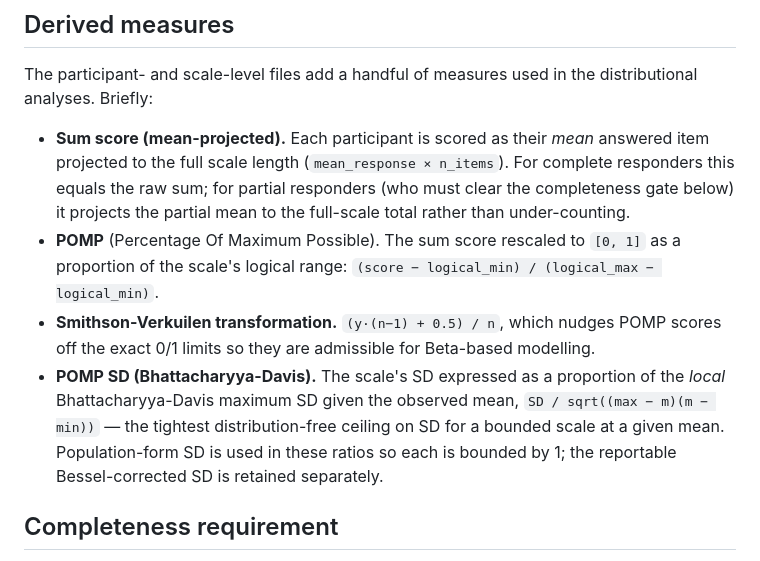
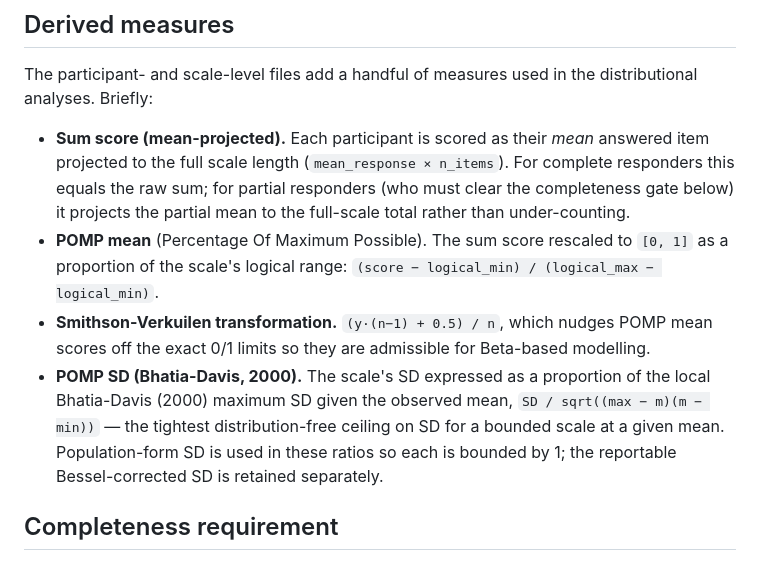
Before and after one commit to ianhussey/granary, a Markdown page: README.md, the part around one of its changes. Rendered like a GitHub page.

```diff
--- a/README.md
+++ b/README.md
@@ -151,9 +151,9 @@ The item-level dataset uses the columns below. Not every source populates every
 The participant- and scale-level files add a handful of measures used in the distributional analyses. Briefly:
 
 - **Sum score (mean-projected).** Each participant is scored as their *mean* answered item projected to the full scale length (`mean_response × n_items`). For complete responders this equals the raw sum; for partial responders (who must clear the completeness gate below) it projects the partial mean to the full-scale total rather than under-counting.
-- **POMP** (Percentage Of Maximum Possible). The sum score rescaled to `[0, 1]` as a proportion of the scale's logical range: `(score − logical_min) / (logical_max − logical_min)`.
-- **Smithson-Verkuilen transformation.** `(y·(n−1) + 0.5) / n`, which nudges POMP scores off the exact 0/1 limits so they are admissible for Beta-based modelling.
-- **POMP SD (Bhattacharyya-Davis).** The scale's SD expressed as a proportion of the *local* Bhattacharyya-Davis maximum SD given the observed mean, `SD / sqrt((max − m)(m − min))` — the tightest distribution-free ceiling on SD for a bounded scale at a given mean. Population-form SD is used in these ratios so each is bounded by 1; the reportable Bessel-corrected SD is retained separately.
+- **POMP mean** (Percentage Of Maximum Possible). The sum score rescaled to `[0, 1]` as a proportion of the scale's logical range: `(score − logical_min) / (logical_max − logical_min)`.
+- **Smithson-Verkuilen transformation.** `(y·(n−1) + 0.5) / n`, which nudges POMP mean scores off the exact 0/1 limits so they are admissible for Beta-based modelling.
+- **POMP SD (Bhatia-Davis, 2000).** The scale's SD expressed as a proportion of the local Bhatia-Davis (2000) maximum SD given the observed mean, `SD / sqrt((max − m)(m − min))` — the tightest distribution-free ceiling on SD for a bounded scale at a given mean. Population-form SD is used in these ratios so each is bounded by 1; the reportable Bessel-corrected SD is retained separately.
 
 
 
```
Also changed, not shown: other parts of README.md (+1 -1 lines).
